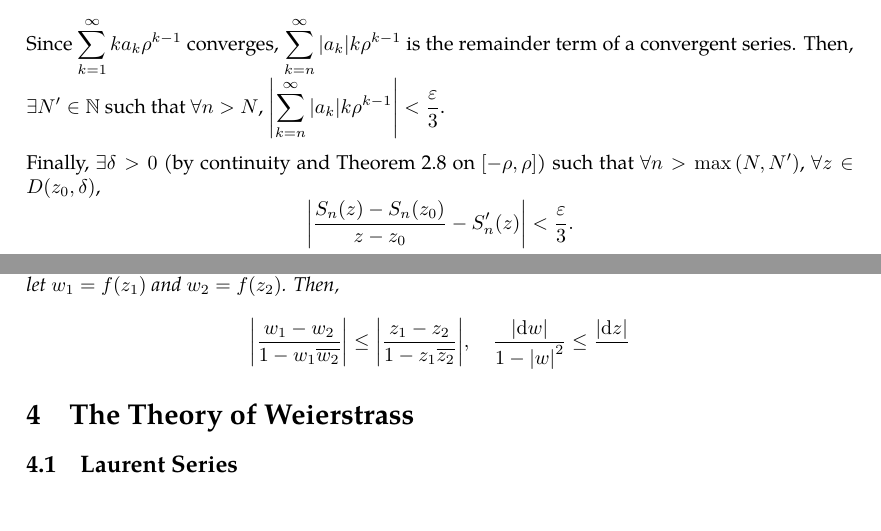
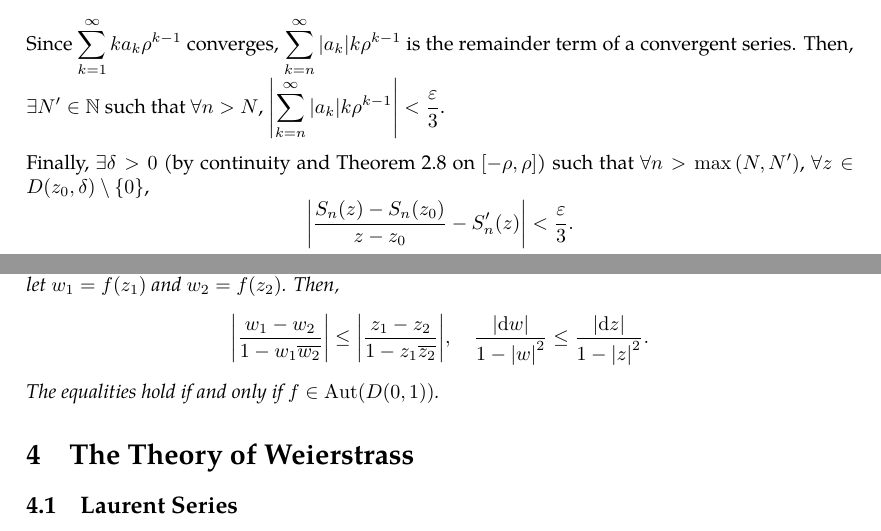
Before and after one commit to slipperking/complex-analysis-latex, a LaTeX document (main.tex): two parts of pages 22 and 57 of 58, joined at a grey line, cut so that both start at the same text. Compiled offline with pdfLaTeX.

Commit message:
overleaf_to_git (Thu Jun 12 14:50:53 2025 -0700): update main.tex from r10865 to r10869

```diff
--- a/main.tex
+++ b/main.tex
@@ -560,7 +560,7 @@ Of course, a convergence radius of \(0\) implies that the series is divergent ev
     \end{equation}
     Since \(S'_n(z)\to f_1(z)\) as \(n\to\infty\), \(\forall\varepsilon>0\), \(\exists N\in\mathbb{N}\) such that \(\forall n>N\), \(\abs{S'_n(z)-f_1(z)}<\frac{\varepsilon}{3}\). Since \(\frac{R_n(z)-R_n\qty(z_0)}{z-z_0}=\sum_{k=n}^\infty a_k\frac{z^k-z_0^k}{z-z_0}=\sum_{k=n}^\infty a_k\qty(z^{k-1}+z^{k-2}z+\cdots+zz_0^{k-2}+z_0^{k-1})\) for \(z\neq z_0\), \(|z|<\rho<R\), \[\qty|\sum_{k=n}^\infty a_k\qty(z^{k-1}+\cdots+z_0^{k-1})|\leq \sum_{k=n}^\infty \abs{a_k}\qty(\abs{z^{k-1}}+\cdots+\abs{z_0^{k-1}})<\sum_{k=n}^\infty\abs{a_k}k\rho^{k-1}.\] Since \(\sum_{k=1}^\infty ka_k\rho^{k-1}\) converges, \(\sum_{k=n}^\infty\abs{a_k}k\rho^{k-1}\) is the remainder term of a convergent series. Then, \(\exists N'\in\mathbb{N}\) such that \(\forall n>N\), \(\qty|\sum_{k=n}^\infty\abs{a_k}k\rho^{k-1}|<\frac{\varepsilon}{3}\).
 
-    Finally, \(\exists\delta>0\) (by continuity and \autoref{thm:uniformlimit} on \([-\rho,\rho]\)) such that \(\forall n>\max\qty(N,N')\), \(\forall z\in D\qty(z_0, \delta)\), \[\qty|\frac{S_n(z)-S_n\qty(z_0)}{z-z_0}-S'_n(z)|<\frac{\varepsilon}{3}.\]
+    Finally, \(\exists\delta>0\) (by continuity and \autoref{thm:uniformlimit} on \([-\rho,\rho]\)) such that \(\forall n>\max\qty(N,N')\), \(\forall z\in D\qty(z_0, \delta)\setminus\qty{0}\), \[\qty|\frac{S_n(z)-S_n\qty(z_0)}{z-z_0}-S'_n(z)|<\frac{\varepsilon}{3}.\]
     From equation \eqref{eq:abelradius_differentiationintermediate}, we get:
     \[\qty|\frac{f(z)-f\qty(z_0)}{z-z_0}-f_1\paren{z}|<\varepsilon,\] confirming \ref{itm:abelradius_differentiation}.
 \end{proof}
@@ -1447,7 +1447,8 @@ It follows that \(\varphi_{-a}=\qty(\varphi_a)^{-1}\). Thus \(\varphi_a\) is sur
 As a direct consequence of \autoref{thm:holomorphicautomorphismgrouponunitdisk}, we have the following result:
 \begin{lemma}[Schwarz--Pick Lemma]\label{lemma:schwarzpick}
     Let \(f:D(0,1)\to D(0,1)\) be holomorphic. \(\forall z_1,z_2\in D(0,1)\), let \(w_1=f\qty(z_1)\) and \(w_2=f\qty(z_2)\). Then,
-    \[\abs{\frac{w_1-w_2}{1-w_1\overline{w_2}}}\leq\abs{\frac{z_1-z_2}{1-z_1\overline{z_2}}},\quad\frac{\abs{\dd{w}}}{1-\qty|w|^2}\leq\frac{\abs{\ddz}}{}\]
+    \[\abs{\frac{w_1-w_2}{1-w_1\overline{w_2}}}\leq\abs{\frac{z_1-z_2}{1-z_1\overline{z_2}}},\quad\frac{\abs{\dd{w}}}{1-\qty|w|^2}\leq\frac{\abs{\ddz}}{1-\qty|z|^2}.\]
+    The equalities hold if and only if \(f\in\Aut(D(0,1))\).
 \end{lemma}
 \section{The Theory of Weierstrass}
 \subsection{Laurent Series}
```
Also changed, not shown: main.tex (2 more changed lines).
